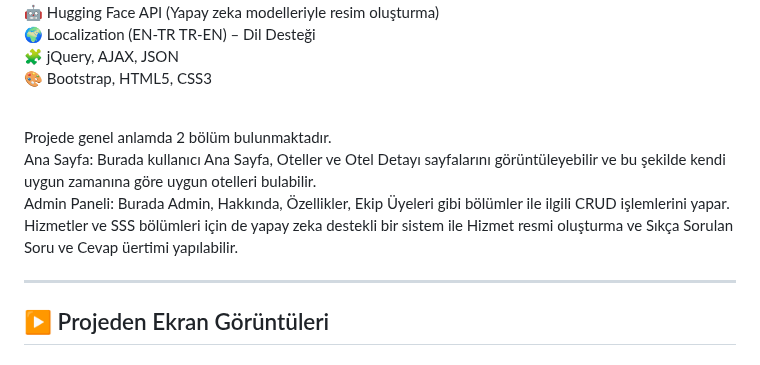
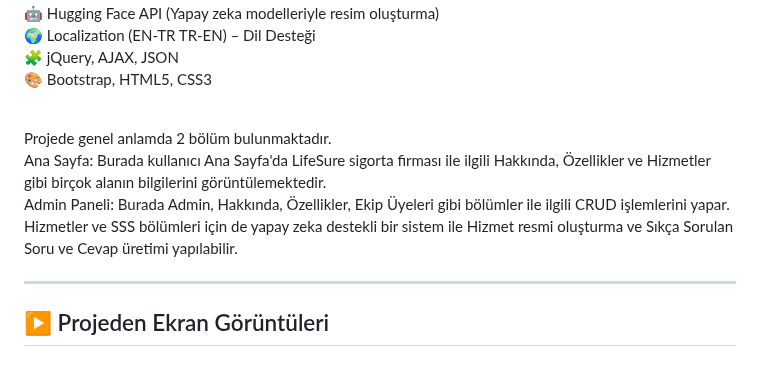
Before and after one commit to melihcolak0/LifeSureMVC, a Markdown page: README.md, the part around the change. Drawn GitHub-style.

```diff
--- a/README.md
+++ b/README.md
@@ -37,8 +37,8 @@ Bu projeyle amacım, bir sigorta firmasının kurumsal web sitesi ihtiyaçların
 🎨 Bootstrap, HTML5, CSS3<br><br>
 
 Projede genel anlamda 2 bölüm bulunmaktadır.<br>
-Ana Sayfa: Burada kullanıcı Ana Sayfa, Oteller ve Otel Detayı sayfalarını görüntüleyebilir ve bu şekilde kendi uygun zamanına göre uygun otelleri bulabilir.<br>
-Admin Paneli: Burada Admin, Hakkında, Özellikler, Ekip Üyeleri gibi bölümler ile ilgili CRUD işlemlerini yapar. Hizmetler ve SSS bölümleri için de yapay zeka destekli bir sistem ile Hizmet resmi oluşturma ve Sıkça Sorulan Soru ve Cevap üertimi yapılabilir.
+Ana Sayfa: Burada kullanıcı Ana Sayfa'da LifeSure sigorta firması ile ilgili Hakkında, Özellikler ve Hizmetler gibi birçok alanın bilgilerini görüntülemektedir.<br>
+Admin Paneli: Burada Admin, Hakkında, Özellikler, Ekip Üyeleri gibi bölümler ile ilgili CRUD işlemlerini yapar. Hizmetler ve SSS bölümleri için de yapay zeka destekli bir sistem ile Hizmet resmi oluşturma ve Sıkça Sorulan Soru ve Cevap üretimi yapılabilir.
 
 ---
 
```
